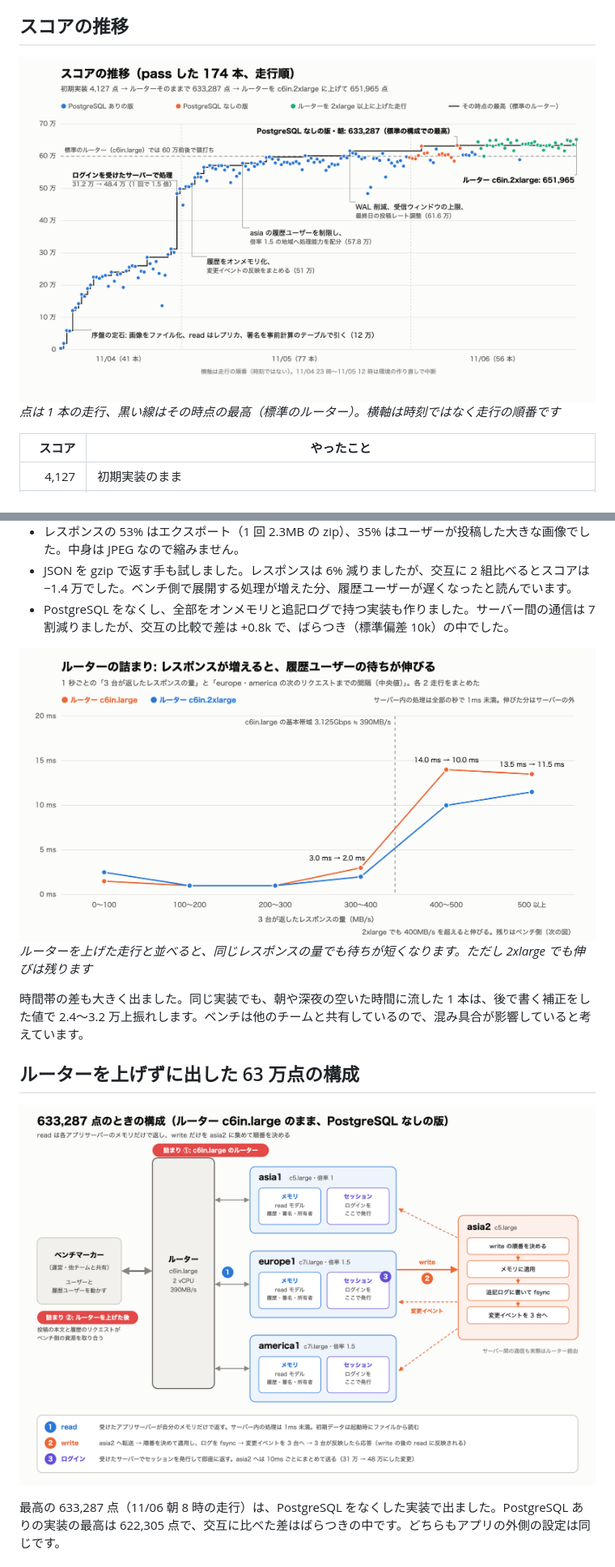
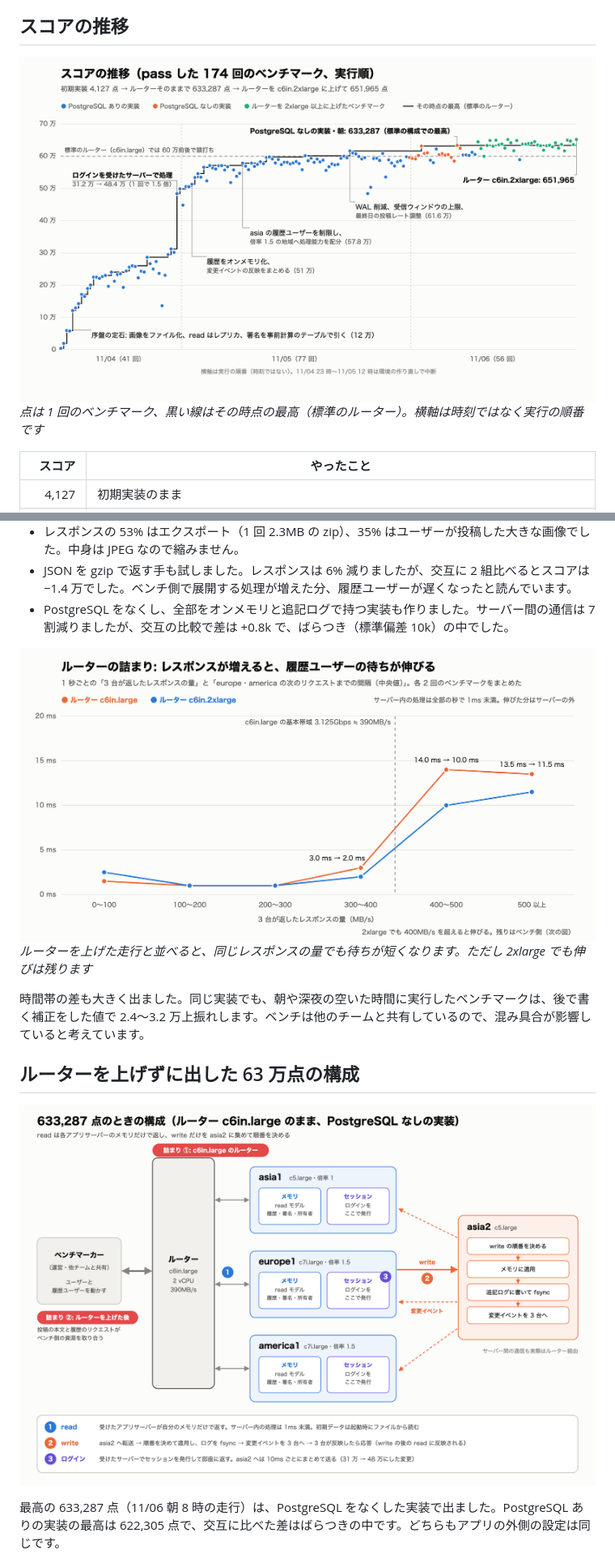
Before and after one commit to Marie673/zenn-content, a Markdown page: articles/isucon2026-kansousen-630k.md, 2 parts joined by grey strips. Shown at 81% size. GitHub-like rendering; pictures changed too: images/isucon2026-architecture-630k.png, images/isucon2026-bottleneck-router.png, images/isucon2026-score-progress.png.

Commit message:
ベンチマークを「流す」「本」と書いていた所を「実行する」「回」に直す
記事と図の「PostgreSQL なしの版」も「実装」にそろえる。

Co-Authored-By: Claude Opus 5.5 <noreply@anthropic.com>
Claude-Session: https://claude.ai/code/session_01L2L4qgADaDYs3drh8gtj2E

```diff
--- a/articles/isucon2026-kansousen-630k.md
+++ b/articles/isucon2026-kansousen-630k.md
@@ -41,8 +41,8 @@ https://zenn.dev/marie673/articles/isucon2026-full-harness
 
 ## スコアの推移
 
-![pass した 174 本のスコアの推移。初期実装の 4,127 点から、ログインの処理の変更で 31 万から 48 万へ跳ね、60 万前後で頭打ちになり、PostgreSQL なしの実装が朝に 633,287 点、ルーターを上げた走行が 651,965 点に届く](/images/isucon2026-score-progress.png)
-*点は 1 本の走行、黒い線はその時点の最高（標準のルーター）。横軸は時刻ではなく走行の順番です*
+![pass した 174 回のベンチマークのスコアの推移。初期実装の 4,127 点から、ログインの処理の変更で 31 万から 48 万へ跳ね、60 万前後で頭打ちになり、PostgreSQL なしの実装が朝に 633,287 点、ルーターを上げた走行が 651,965 点に届く](/images/isucon2026-score-progress.png)
+*点は 1 回のベンチマーク、黒い線はその時点の最高（標準のルーター）。横軸は時刻ではなく実行の順番です*
 
 | スコア | やったこと |
 |---:|---|
@@ -124,7 +124,7 @@ https://zenn.dev/marie673/articles/isucon2026-full-harness
 ![レスポンスの量ごとの、履歴ユーザーの次のリクエストまでの間隔の中央値。c6in.large では 300MB/s までは 1〜3ms だが、400MB/s を超えると 14ms 前後に伸びる。c6in.2xlarge では同じ量で 10〜11.5ms](/images/isucon2026-bottleneck-router.png)
 *ルーターを上げた走行と並べると、同じレスポンスの量でも待ちが短くなります。ただし 2xlarge でも伸びは残ります*
 
-時間帯の差も大きく出ました。同じ実装でも、朝や深夜の空いた時間に流した 1 本は、後で書く補正をした値で 2.4〜3.2 万上振れします。ベンチは他のチームと共有しているので、混み具合が影響していると考えています。
+時間帯の差も大きく出ました。同じ実装でも、朝や深夜の空いた時間に実行したベンチマークは、後で書く補正をした値で 2.4〜3.2 万上振れします。ベンチは他のチームと共有しているので、混み具合が影響していると考えています。
 
 ## ルーターを上げずに出した 63 万点の構成
 
```
Also changed, not shown: other parts of articles/isucon2026-kansousen-630k.md (+6 -6 lines), images/isucon2026-bottleneck-bench.png, images/isucon2026-settings-630k.png.
